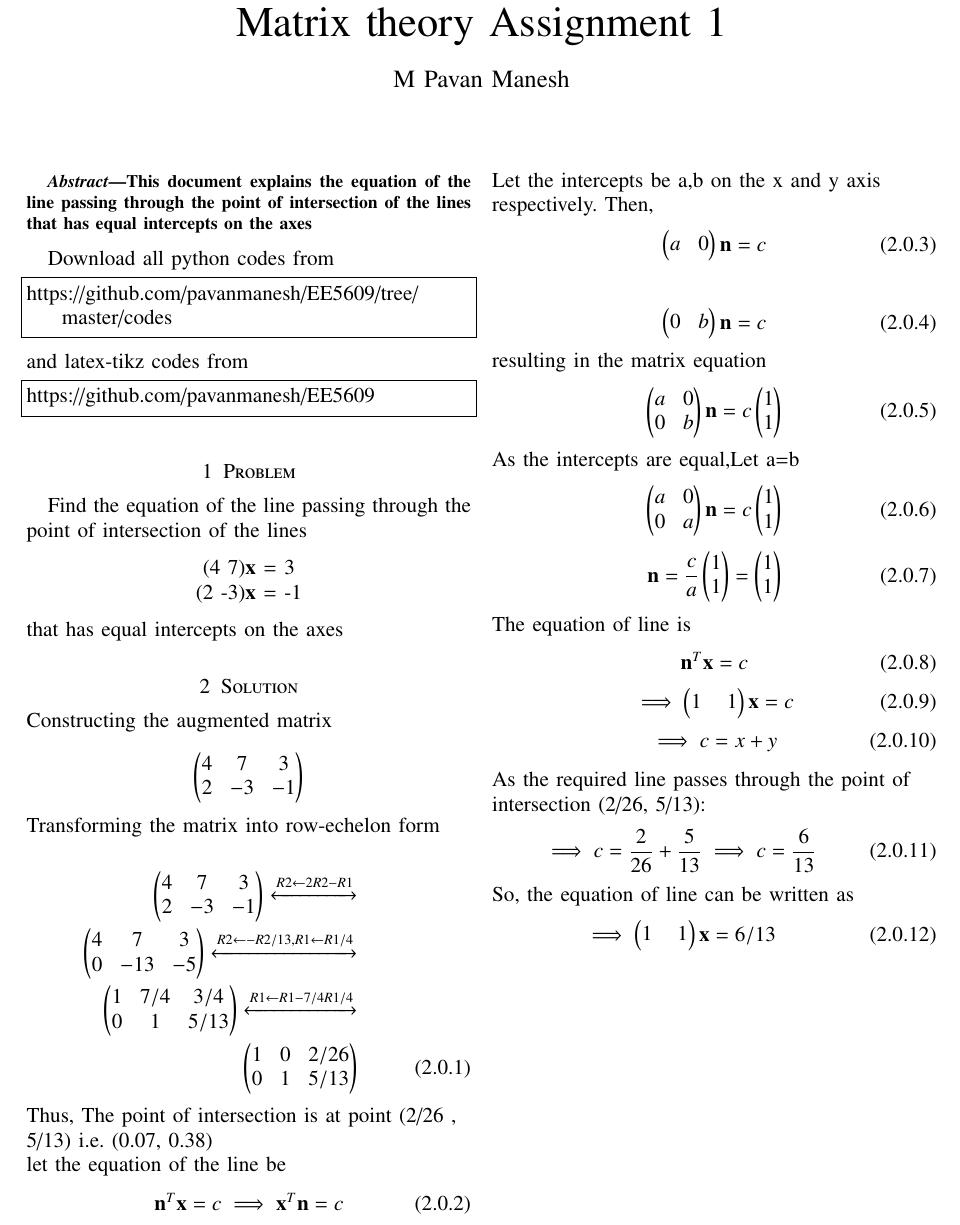
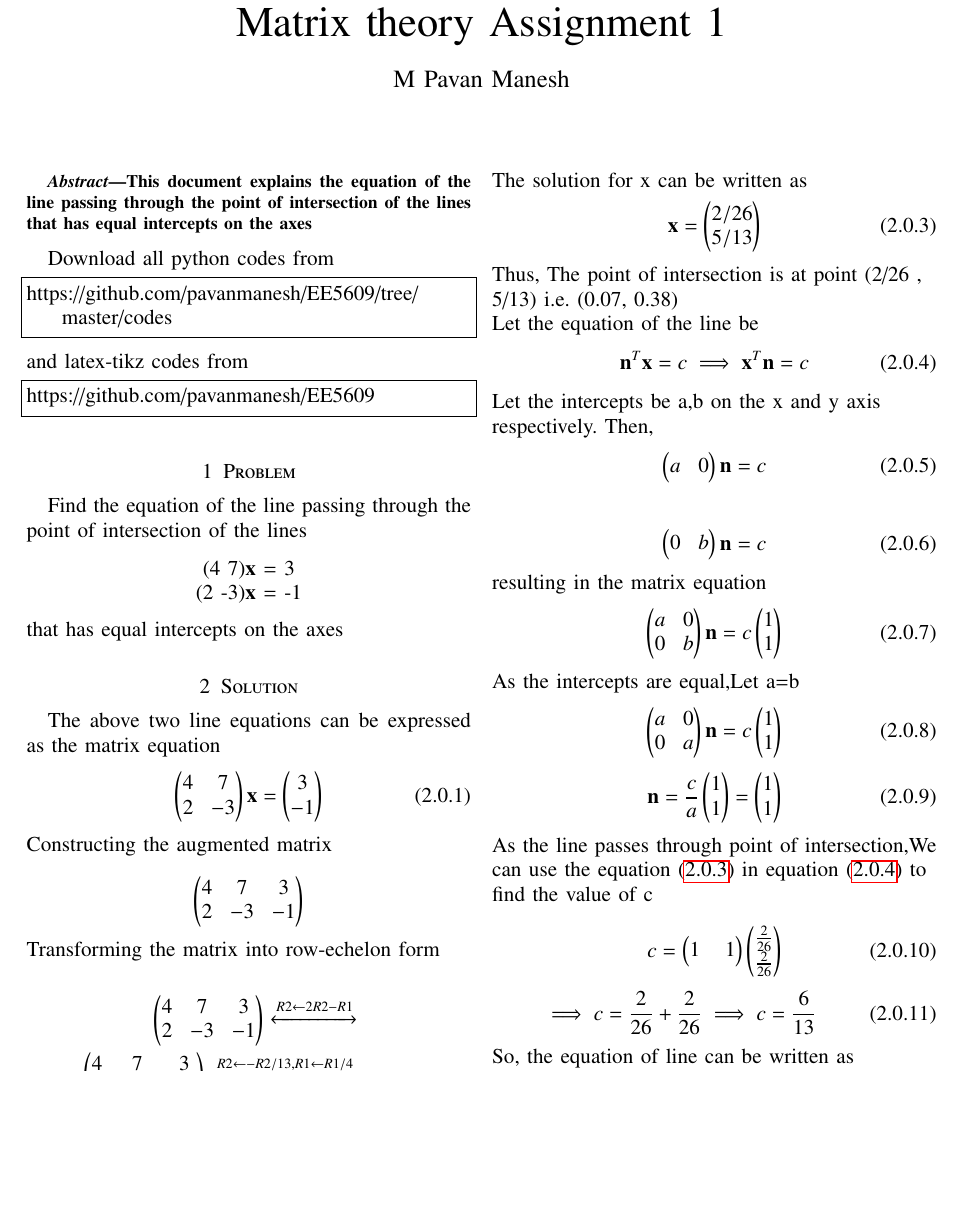
Before and after one commit to pavanmanesh/EE5609, a LaTeX paper (output.tex): part of page 1 of 2, cut so that both start at the same text, the shorter picture padded with empty space. Compiled offline with pdfLaTeX.

Commit message:
Update output.tex

```diff
--- a/output.tex
+++ b/output.tex
@@ -188,6 +188,10 @@ that has equal intercepts on the axes
 %
 %
 \section{Solution}
+The above two line equations can be expressed as the matrix equation
+\begin{align}
+\myvec{4 & 7\\2 & -3 }\textbf{x} = \myvec{3\\-1 }
+\end{align}
 \begin{flushleft}
 Constructing the augmented matrix \\
 $$
@@ -218,9 +222,15 @@ Transforming the matrix into row-echelon form \\
 0 & 1 & 5/13
 }
 \end{align}
+The solution for x can be written as
+\begin{equation}
+\label{expk}
+\vec{x} = \myvec{2/26 \\ 5/13}
+\end{equation}
 Thus, The point of intersection is at point (2/26 , 5/13) i.e. (0.07, 0.38)\\
-let the equation of the line be
+Let the equation of the line be
 \begin{align}
+\label{equ}
 \vec{n}^T\vec{x} = c \implies \vec{x}^T\vec{n} = c
 \end{align}
 Let the intercepts be a,b on the x and y axis respectively. Then,
@@ -242,25 +252,20 @@ As the intercepts are equal,Let a=b
 \begin{equation}
 \vec{n} = \frac{c}{a}\myvec{1\\1} = \myvec{1\\1}
 \end{equation}
-The equation of line is
+As the line passes through point of intersection,We can use the equation \eqref{expk} in equation \eqref{equ} to find the value of c\\
 \begin{equation}
-	{\vec{n}^T}{\vec{x}} = c
-\end{equation}
-\begin{equation}
-\implies
+c=
 \begin{pmatrix}
 	1 &\
 	1
 \end{pmatrix}
-	{\vec{x}} = c
+\begin{pmatrix}
+	\frac{2}{26} \\
+	\frac{2}{26}
+\end{pmatrix}
 \end{equation}
 \begin{equation}
-\implies
-c= x+y
-\end{equation}
-As the required line passes through the point of intersection (2/26, 5/13):
-\begin{equation}
-\implies c=\frac{2}{26}+\frac{5}{13}
+\implies c=\frac{2}{26}+\frac{2}{26}
 \implies c=\frac{6}{13}
 \end{equation}
 So, the equation of line can be written as
```
